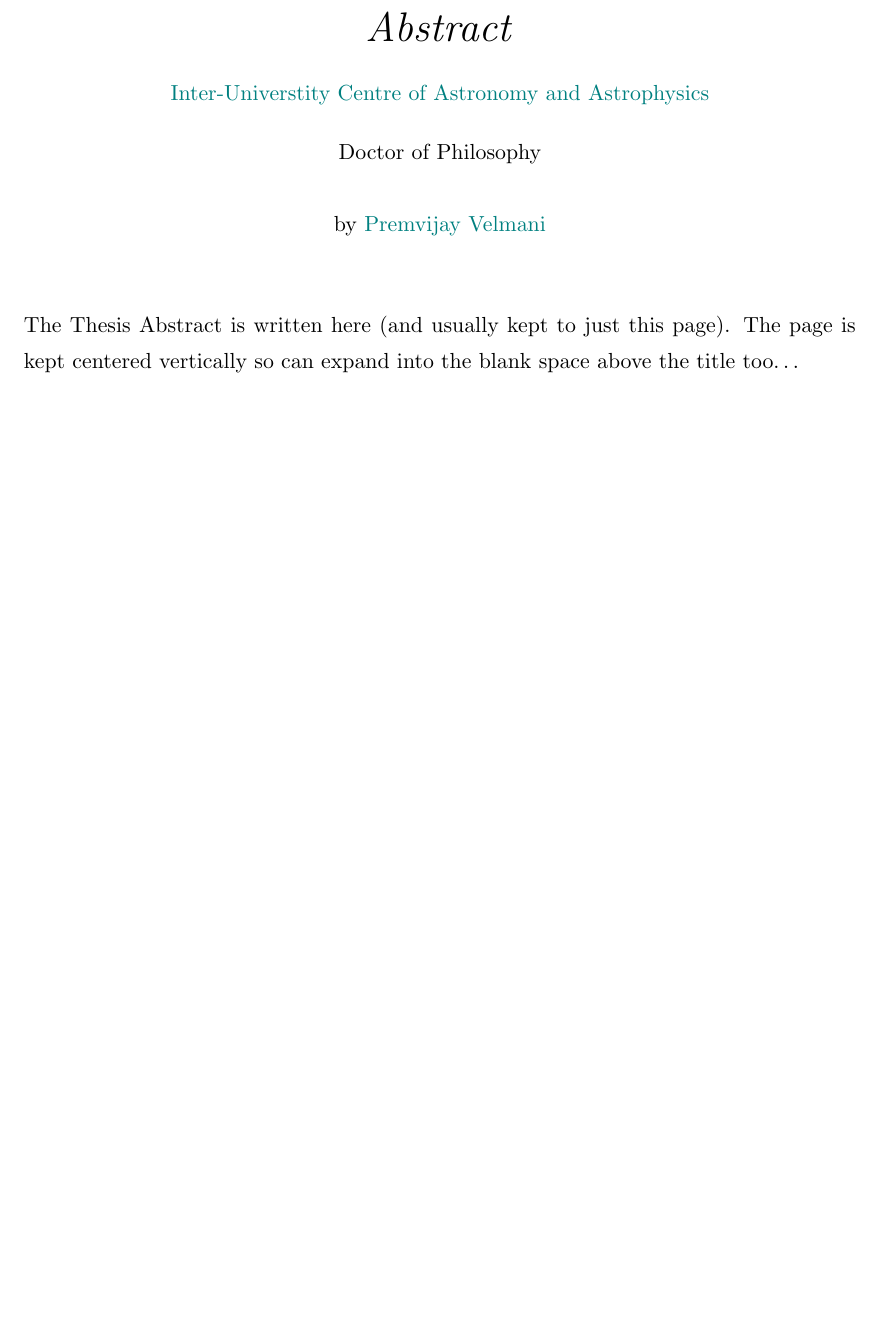
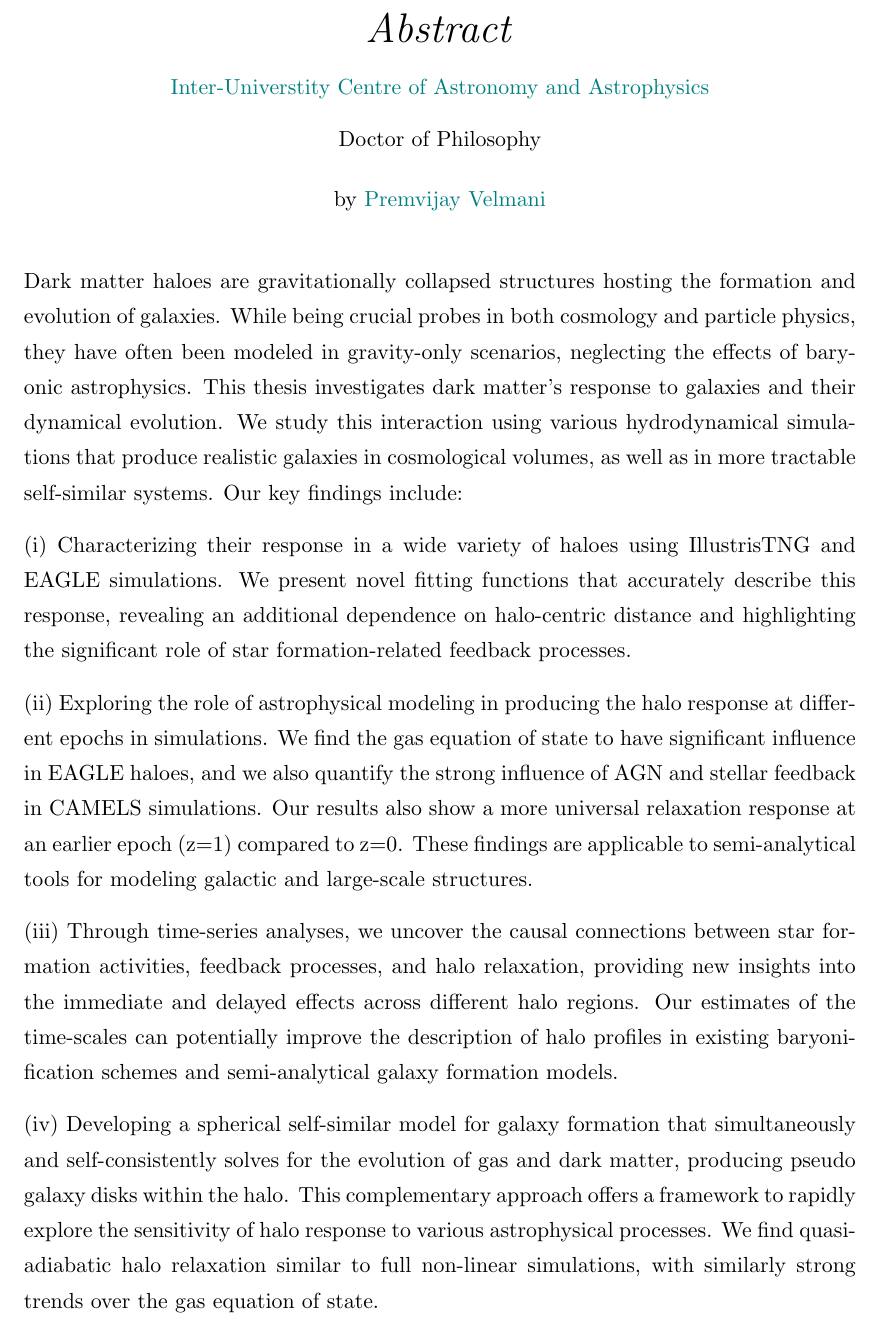
Before and after one commit to premvijay/ThesisPhD, a LaTeX thesis (thesis_PV.tex): part of page 4 of 129, cut so that both start at the same text, the shorter picture padded with empty space. Compiled offline with pdfLaTeX.

Commit message:
abstract

```diff
--- a/thesis_PV.tex
+++ b/thesis_PV.tex
@@ -143,7 +143,15 @@ If the quote is taken from someone, their name goes here
 \abstract{
 \addtocontents{toc}{\vspace{1em}}  % Add a gap in the Contents, for aesthetics
 
-The Thesis Abstract is written here (and usually kept to just this page). The page is kept centered vertically so can expand into the blank space above the title too\ldots
+Dark matter haloes are gravitationally collapsed structures hosting the formation and evolution of galaxies. While being crucial probes in both cosmology and particle physics, they have often been modeled in gravity-only scenarios, neglecting the effects of baryonic astrophysics. This thesis investigates dark matter's response to galaxies and their dynamical evolution. We study this interaction using various hydrodynamical simulations that produce realistic galaxies in cosmological volumes, as well as in more tractable self-similar systems. Our key findings include:
+
+(i) Characterizing their response in a wide variety of haloes using IllustrisTNG and EAGLE simulations. We present novel fitting functions that accurately describe this response, revealing an additional dependence on halo-centric distance and highlighting the significant role of star formation-related feedback processes.
+
+(ii) Exploring the role of astrophysical modeling in producing the halo response at different epochs in simulations. We find the gas equation of state to have significant influence in EAGLE haloes, and we also quantify the strong influence of AGN and stellar feedback in CAMELS simulations. Our results also show a more universal relaxation response at an earlier epoch (z=1) compared to z=0. These findings are applicable to semi-analytical tools for modeling galactic and large-scale structures.
+
+(iii) Through time-series analyses, we uncover the causal connections between star formation activities, feedback processes, and halo relaxation, providing new insights into the immediate and delayed effects across different halo regions. Our estimates of the time-scales can potentially improve the description of halo profiles in existing baryonification schemes and semi-analytical galaxy formation models.
+
+(iv) Developing a spherical self-similar model for galaxy formation that simultaneously and self-consistently solves for the evolution of gas and dark matter, producing pseudo galaxy disks within the halo. This complementary approach offers a framework to rapidly explore the sensitivity of halo response to various astrophysical processes. We find quasi-adiabatic halo relaxation similar to full non-linear simulations, with similarly strong trends over the gas equation of state.
 
 }
 
```
